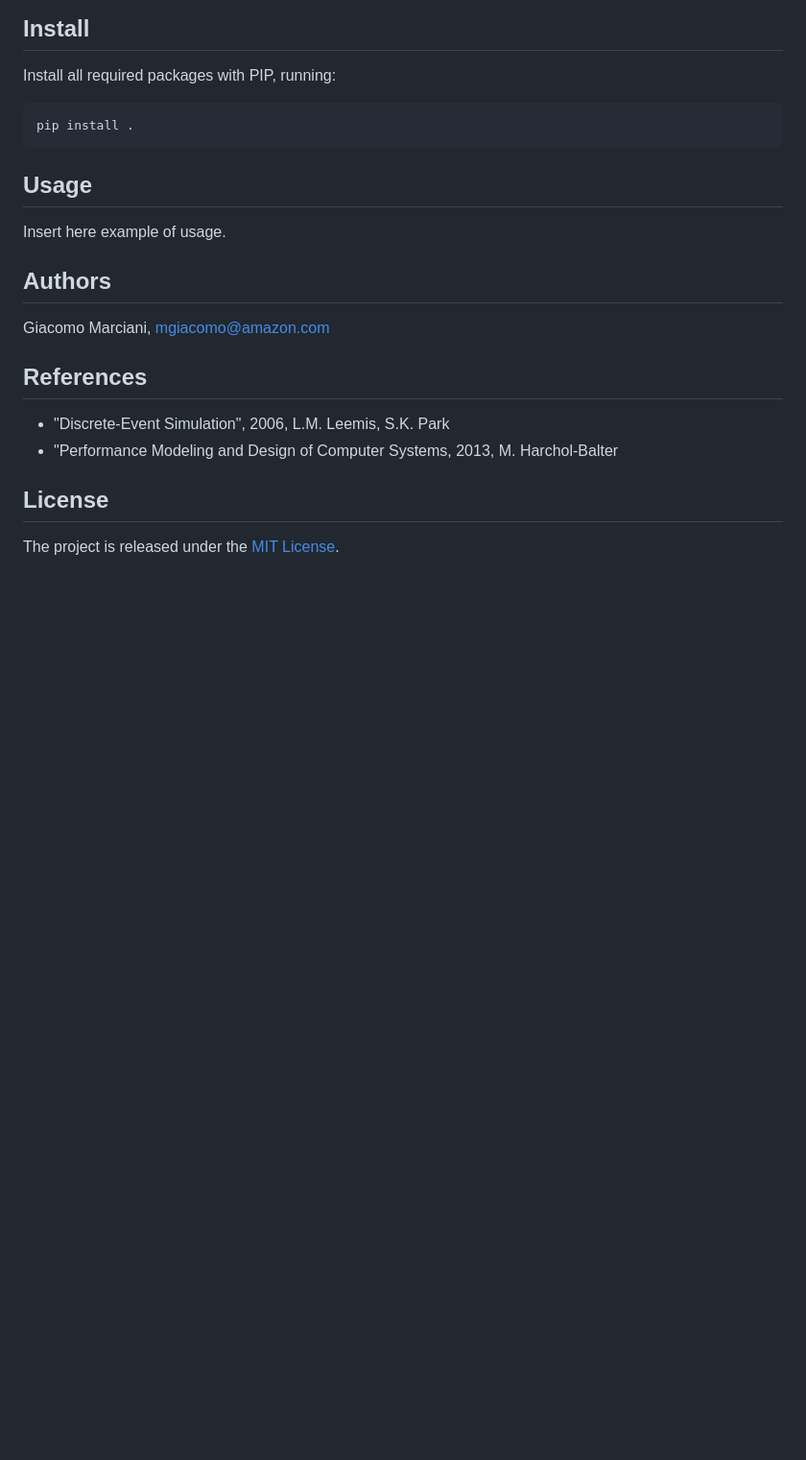
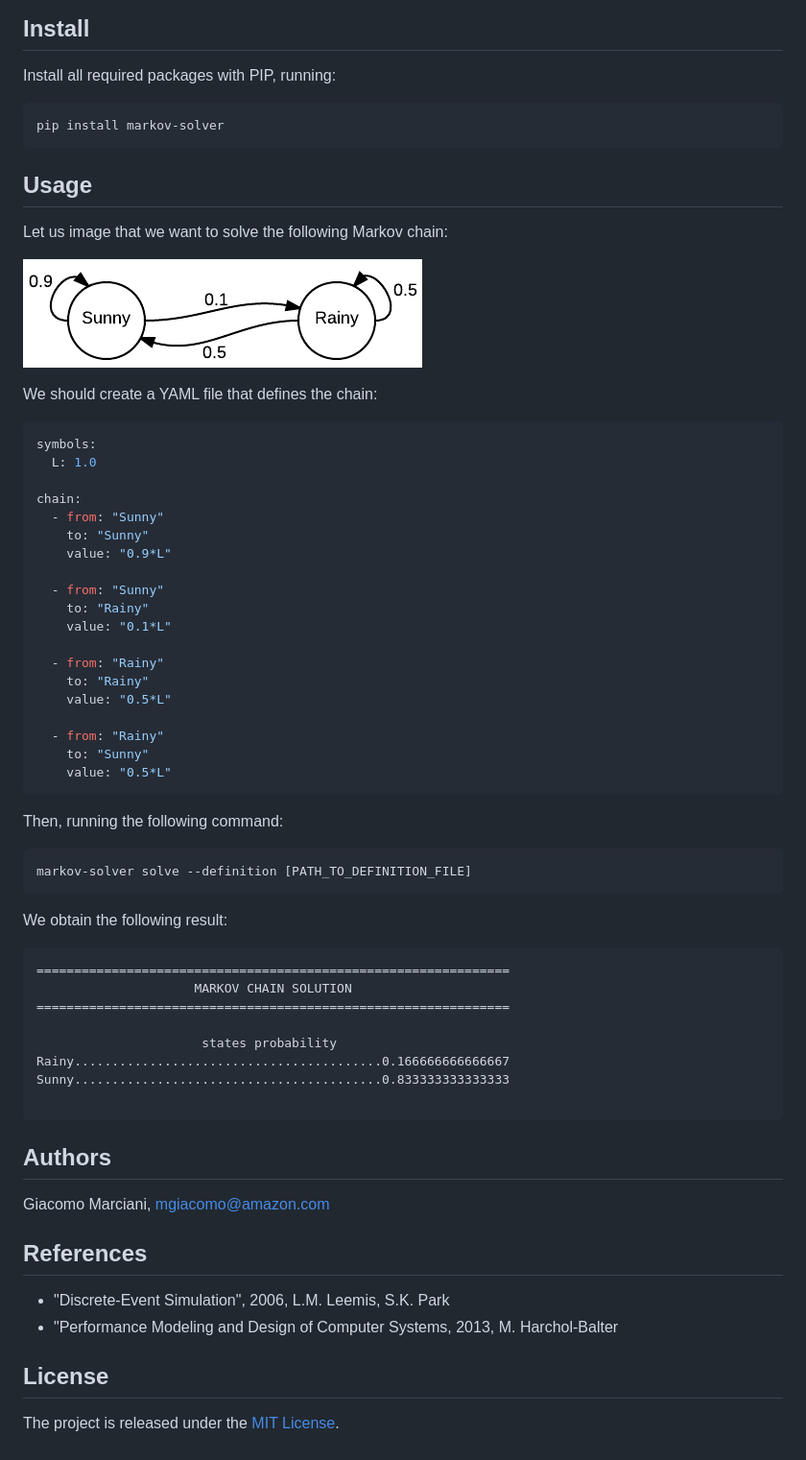
Before and after one commit to gmarciani/markov-solver, a Markdown page: README.md, the part around the change. Shown at 96% size. Drawn GitHub-style; pictures changed too: resources/definitions/simple/simple.png (added); blank space fills up the shorter version.

Commit message:
[Documentation] Add instructions and example

````diff
--- a/README.md
+++ b/README.md
@@ -7,11 +7,53 @@
 ## Install
 Install all required packages with PIP, running:
 ```shell
-pip install .
+pip install markov-solver
 ```
 
 ## Usage
-Insert here example of usage.
+Let us image that we want to solve the following Markov chain:
+
+![Markov Chain Simple](resources/definitions/simple/simple.png)
+
+We should create a YAML file that defines the chain:
+```yaml
+symbols:
+  L: 1.0
+
+chain:
+  - from: "Sunny"
+    to: "Sunny"
+    value: "0.9*L"
+
+  - from: "Sunny"
+    to: "Rainy"
+    value: "0.1*L"
+
+  - from: "Rainy"
+    to: "Rainy"
+    value: "0.5*L"
+
+  - from: "Rainy"
+    to: "Sunny"
+    value: "0.5*L"
+```
+
+Then, running the following command:
+```shell
+markov-solver solve --definition [PATH_TO_DEFINITION_FILE]
+```
+
+We obtain the following result:
+```
+===============================================================
+                     MARKOV CHAIN SOLUTION
+===============================================================
+
+                      states probability
+Rainy.........................................0.166666666666667
+Sunny.........................................0.833333333333333
+
+```
 
 ## Authors
 Giacomo Marciani, [mgiacomo@amazon.com](mailto:mgiacomo@amazon.com)
````
Also changed, not shown: 2 other files.
